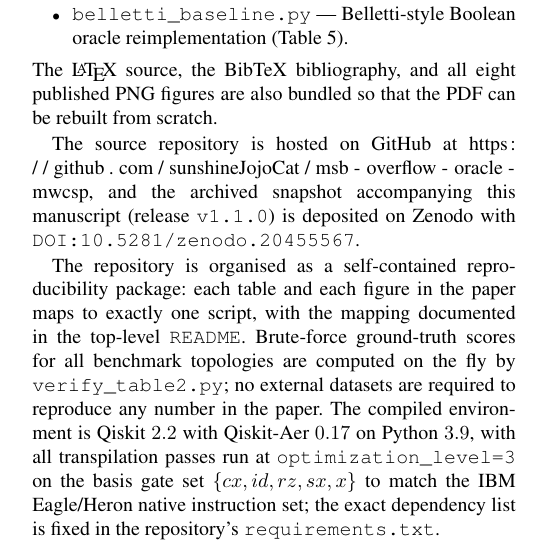
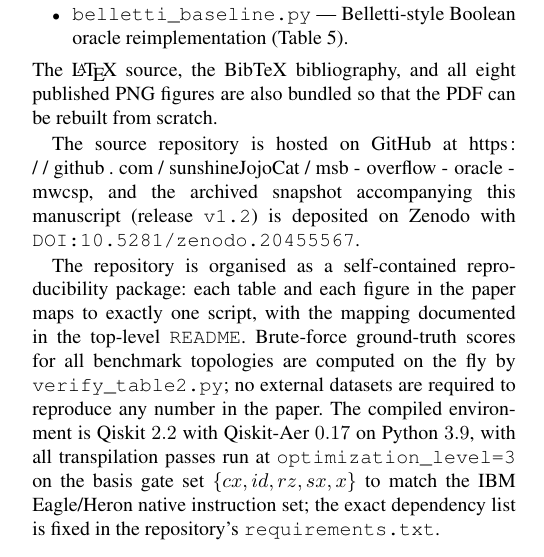
Before and after one commit to sunshineJojoCat/msb-overflow-oracle-mwcsp, a LaTeX paper (paper/tqe_weighted.tex): part of one column of page 17 of 18, cut so that both start at the same text. Compiled offline with pdfLaTeX; a missing font is replaced by an installed copy or a similar font; a LaTeX package or settings file that is missing is left out.

Commit message:
Fix release tag reference from v1.1.0 to v1.2 (matches actual Zenodo archive)

```diff
--- a/paper/tqe_weighted.tex
+++ b/paper/tqe_weighted.tex
@@ -990,7 +990,7 @@ All source code used to generate the results, tables, and figures in this paper
 \end{itemize}
 The \LaTeX{} source, the BibTeX bibliography, and all eight published PNG figures are also bundled so that the PDF can be rebuilt from scratch.
 
-The source repository is hosted on GitHub at \url{https://github.com/sunshineJojoCat/msb-overflow-oracle-mwcsp}, and the archived snapshot accompanying this manuscript (release \texttt{v1.1.0}) is deposited on Zenodo with \texttt{DOI:10.5281/zenodo.20455567}.
+The source repository is hosted on GitHub at \url{https://github.com/sunshineJojoCat/msb-overflow-oracle-mwcsp}, and the archived snapshot accompanying this manuscript (release \texttt{v1.2}) is deposited on Zenodo with \texttt{DOI:10.5281/zenodo.20455567}.
 
 The repository is organised as a self-contained reproducibility package: each table and each figure in the paper maps to exactly one script, with the mapping documented in the top-level \texttt{README}. Brute-force ground-truth scores for all benchmark topologies are computed on the fly by \texttt{verify\_table2.py}; no external datasets are required to reproduce any number in the paper. The compiled environment is Qiskit~$2.2$ with Qiskit-Aer~$0.17$ on Python~$3.9$, with all transpilation passes run at \texttt{optimization\_level=3} on the basis gate set $\{cx, id, rz, sx, x\}$ to match the IBM Eagle/Heron native instruction set; the exact dependency list is fixed in the repository's \texttt{requirements.txt}.
 
```
Also changed, not shown: README.md.
